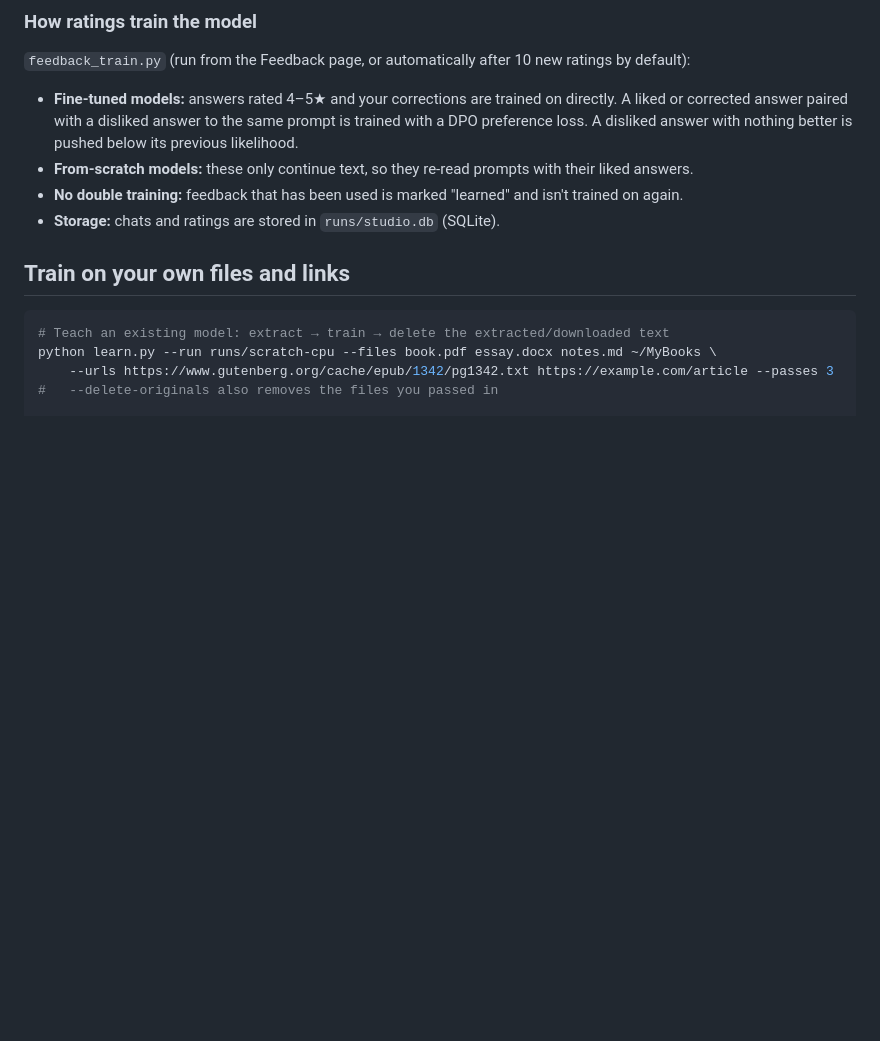
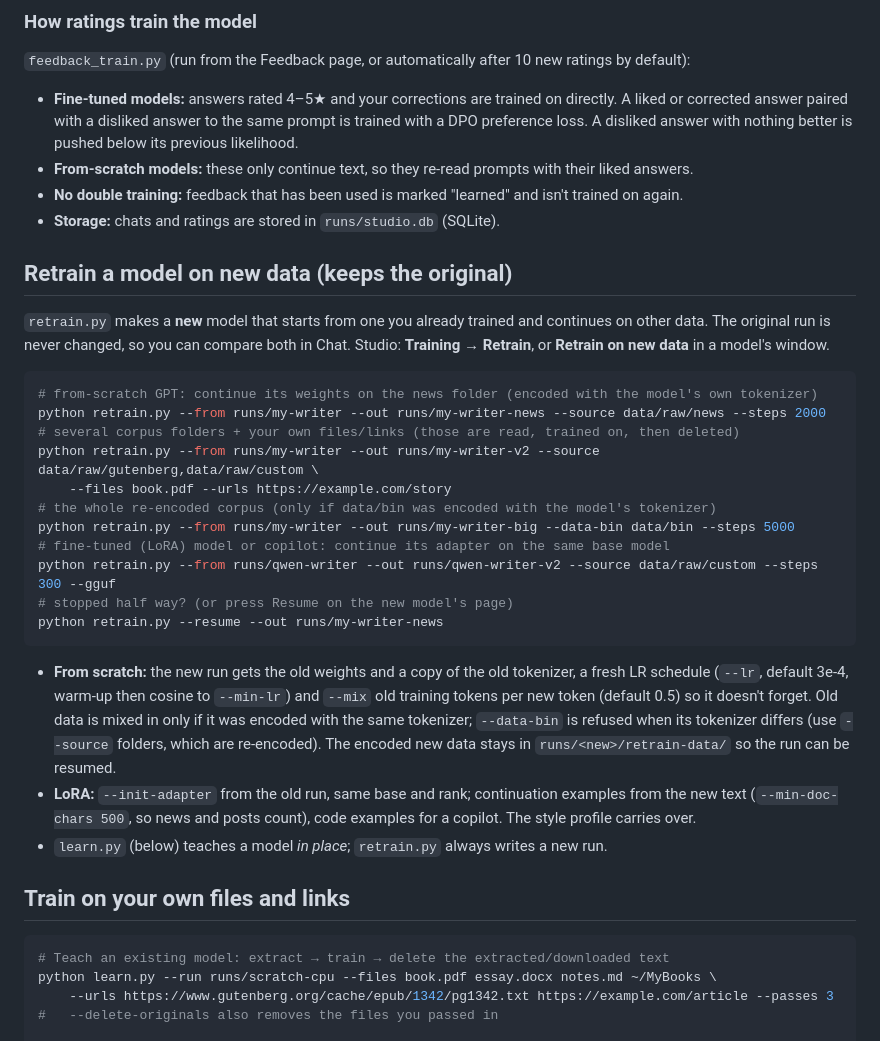
Before and after one commit to hovchik/TextLLM, a Markdown page: README.md, the part around the change. Drawn GitHub-style; blank space fills up the shorter version.

````diff
--- a/README.md
+++ b/README.md
@@ -122,6 +122,34 @@ Passwords are stored as salted PBKDF2 hashes in `runs/studio.db`; the server che
 - **From-scratch models:** these only continue text, so they re-read prompts with their liked answers.
 - **No double training:** feedback that has been used is marked "learned" and isn't trained on again.
 - **Storage:** chats and ratings are stored in `runs/studio.db` (SQLite).
+
+## Retrain a model on new data (keeps the original)
+
+`retrain.py` makes a **new** model that starts from one you already trained and continues on other data.
+The original run is never changed, so you can compare both in Chat. Studio: **Training → Retrain**, or
+**Retrain on new data** in a model's window.
+
+```bash
+# from-scratch GPT: continue its weights on the news folder (encoded with the model's own tokenizer)
+python retrain.py --from runs/my-writer --out runs/my-writer-news --source data/raw/news --steps 2000
+# several corpus folders + your own files/links (those are read, trained on, then deleted)
+python retrain.py --from runs/my-writer --out runs/my-writer-v2 --source data/raw/gutenberg,data/raw/custom \
+    --files book.pdf --urls https://example.com/story
+# the whole re-encoded corpus (only if data/bin was encoded with the model's tokenizer)
+python retrain.py --from runs/my-writer --out runs/my-writer-big --data-bin data/bin --steps 5000
+# fine-tuned (LoRA) model or copilot: continue its adapter on the same base model
+python retrain.py --from runs/qwen-writer --out runs/qwen-writer-v2 --source data/raw/custom --steps 300 --gguf
+# stopped half way? (or press Resume on the new model's page)
+python retrain.py --resume --out runs/my-writer-news
+```
+- **From scratch:** the new run gets the old weights and a copy of the old tokenizer, a fresh LR schedule
+  (`--lr`, default 3e-4, warm-up then cosine to `--min-lr`) and `--mix` old training tokens per new token
+  (default 0.5) so it doesn't forget. Old data is mixed in only if it was encoded with the same tokenizer;
+  `--data-bin` is refused when its tokenizer differs (use `--source` folders, which are re-encoded).
+  The encoded new data stays in `runs/<new>/retrain-data/` so the run can be resumed.
+- **LoRA:** `--init-adapter` from the old run, same base and rank; continuation examples from the new
+  text (`--min-doc-chars 500`, so news and posts count), code examples for a copilot. The style profile carries over.
+- `learn.py` (below) teaches a model *in place*; `retrain.py` always writes a new run.
 
 ## Train on your own files and links
 ```bash
````
Also changed, not shown: docs/manual.md (+66 -37 lines), docs/manual/07b-retrain.png (added), 7 other files.
